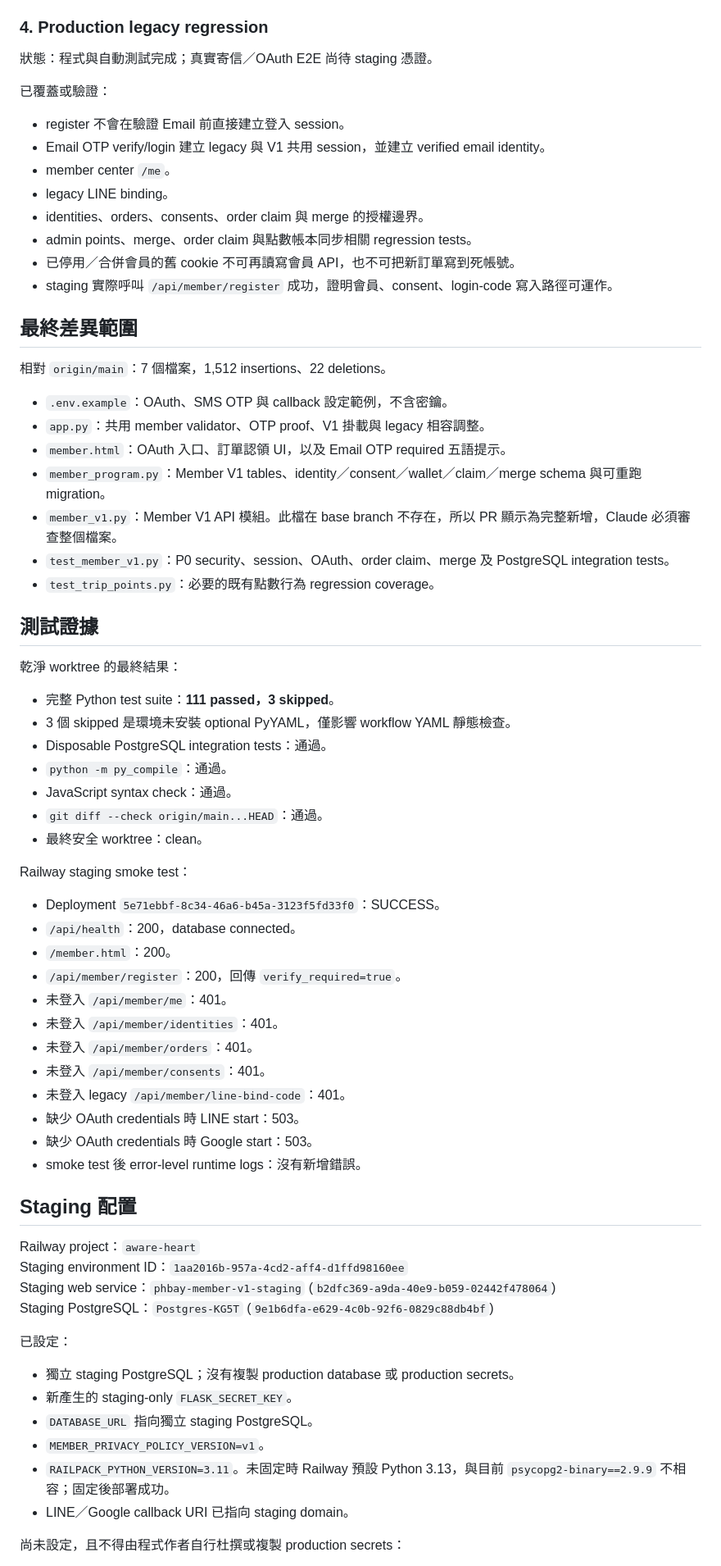
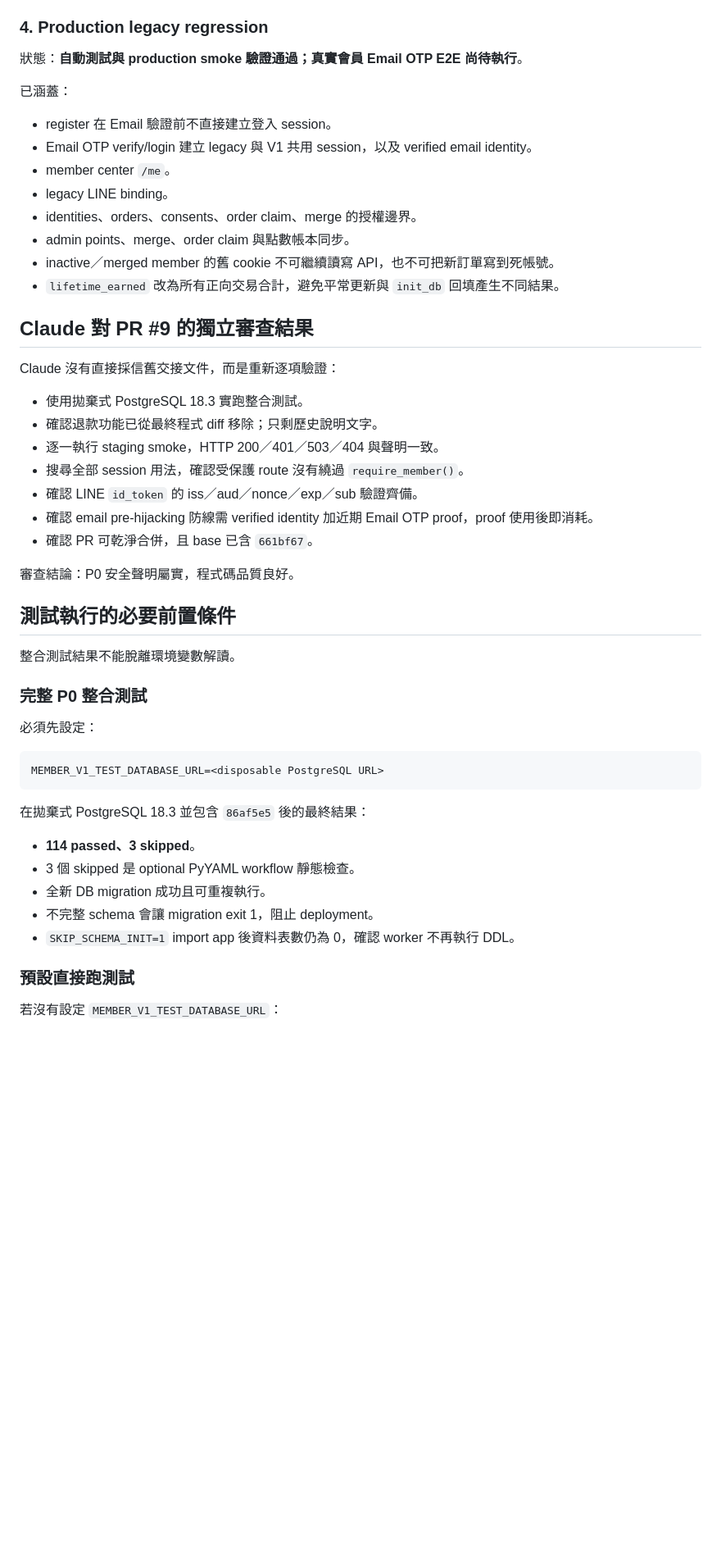
Before and after one commit to dodoken1002-droid/phbay-travel, a Markdown page: MEMBER_V1_P0_HANDOFF.md, the part around one of its changes. Shown at 82% size. Rendered like a GitHub page; blank space fills up the shorter version.

Commit message:
docs: 同步 Member V1 P0 production 最終狀態

````diff
--- a/MEMBER_V1_P0_HANDOFF.md
+++ b/MEMBER_V1_P0_HANDOFF.md
@@ -69,73 +72,54 @@ Railway staging：<https://phbay-member-v1-staging-staging.up.railway.app/member
 
 ### 4. Production legacy regression
 
-狀態：程式與自動測試完成；真實寄信／OAuth E2E 尚待 staging 憑證。
+狀態：**自動測試與 production smoke 驗證通過；真實會員 Email OTP E2E 尚待執行**。
 
-已覆蓋或驗證：
+已涵蓋：
 
-- register 不會在驗證 Email 前直接建立登入 session。
-- Email OTP verify/login 建立 legacy 與 V1 共用 session，並建立 verified email identity。
+- register 在 Email 驗證前不直接建立登入 session。
+- Email OTP verify/login 建立 legacy 與 V1 共用 session，以及 verified email identity。
 - member center `/me`。
 - legacy LINE binding。
-- identities、orders、consents、order claim 與 merge 的授權邊界。
-- admin points、merge、order claim 與點數帳本同步相關 regression tests。
-- 已停用／合併會員的舊 cookie 不可再讀寫會員 API，也不可把新訂單寫到死帳號。
-- staging 實際呼叫 `/api/member/register` 成功，證明會員、consent、login-code 寫入路徑可運作。
+- identities、orders、consents、order claim、merge 的授權邊界。
+- admin points、merge、order claim 與點數帳本同步。
+- inactive／merged member 的舊 cookie 不可繼續讀寫 API，也不可把新訂單寫到死帳號。
+- `lifetime_earned` 改為所有正向交易合計，避免平常更新與 `init_db` 回填產生不同結果。
 
-## 最終差異範圍
+## Claude 對 PR #9 的獨立審查結果
 
-相對 `origin/main`：7 個檔案，1,512 insertions、22 deletions。
+Claude 沒有直接採信舊交接文件，而是重新逐項驗證：
 
-- `.env.example`：OAuth、SMS OTP 與 callback 設定範例，不含密鑰。
-- `app.py`：共用 member validator、OTP proof、V1 掛載與 legacy 相容調整。
-- `member.html`：OAuth 入口、訂單認領 UI，以及 Email OTP required 五語提示。
-- `member_program.py`：Member V1 tables、identity／consent／wallet／claim／merge schema 與可重跑 migration。
-- `member_v1.py`：Member V1 API 模組。此檔在 base branch 不存在，所以 PR 顯示為完整新增，Claude 必須審查整個檔案。
-- `test_member_v1.py`：P0 security、session、OAuth、order claim、merge 及 PostgreSQL integration tests。
-- `test_trip_points.py`：必要的既有點數行為 regression coverage。
+- 使用拋棄式 PostgreSQL 18.3 實跑整合測試。
+- 確認退款功能已從最終程式 diff 移除；只剩歷史說明文字。
+- 逐一執行 staging smoke，HTTP 200／401／503／404 與聲明一致。
+- 搜尋全部 session 用法，確認受保護 route 沒有繞過 `require_member()`。
+- 確認 LINE `id_token` 的 iss／aud／nonce／exp／sub 驗證齊備。
+- 確認 email pre-hijacking 防線需 verified identity 加近期 Email OTP proof，proof 使用後即消耗。
+- 確認 PR 可乾淨合併，且 base 已含 `661bf67`。
 
-## 測試證據
+審查結論：P0 安全聲明屬實，程式碼品質良好。
 
-乾淨 worktree 的最終結果：
+## 測試執行的必要前置條件
 
-- 完整 Python test suite：**111 passed，3 skipped**。
-- 3 個 skipped 是環境未安裝 optional PyYAML，僅影響 workflow YAML 靜態檢查。
-- Disposable PostgreSQL integration tests：通過。
-- `python -m py_compile`：通過。
-- JavaScript syntax check：通過。
-- `git diff --check origin/main...HEAD`：通過。
-- 最終安全 worktree：clean。
+整合測試結果不能脫離環境變數解讀。
 
-Railway staging smoke test：
+### 完整 P0 整合測試
 
-- Deployment `5e71ebbf-8c34-46a6-b45a-3123f5fd33f0`：SUCCESS。
-- `/api/health`：200，database connected。
-- `/member.html`：200。
-- `/api/member/register`：200，回傳 `verify_required=true`。
-- 未登入 `/api/member/me`：401。
-- 未登入 `/api/member/identities`：401。
-- 未登入 `/api/member/orders`：401。
-- 未登入 `/api/member/consents`：401。
-- 未登入 legacy `/api/member/line-bind-code`：401。
-- 缺少 OAuth credentials 時 LINE start：503。
-- 缺少 OAuth credentials 時 Google start：503。
-- smoke test 後 error-level runtime logs：沒有新增錯誤。
+必須先設定：
 
-## Staging 配置
+```text
+MEMBER_V1_TEST_DATABASE_URL=<disposable PostgreSQL URL>
+```
 
-Railway project：`aware-heart`
-Staging environment ID：`1aa2016b-957a-4cd2-aff4-d1ffd98160ee`
-Staging web service：`phbay-member-v1-staging` (`b2dfc369-a9da-40e9-b059-02442f478064`)
-Staging PostgreSQL：`Postgres-KG5T` (`9e1b6dfa-e629-4c0b-92f6-0829c88db4bf`)
+在拋棄式 PostgreSQL 18.3 並包含 `86af5e5` 後的最終結果：
 
-已設定：
+- **114 passed、3 skipped**。
+- 3 個 skipped 是 optional PyYAML workflow 靜態檢查。
+- 全新 DB migration 成功且可重複執行。
+- 不完整 schema 會讓 migration exit 1，阻止 deployment。
+- `SKIP_SCHEMA_INIT=1` import app 後資料表數仍為 0，確認 worker 不再執行 DDL。
 
-- 獨立 staging PostgreSQL；沒有複製 production database 或 production secrets。
-- 新產生的 staging-only `FLASK_SECRET_KEY`。
-- `DATABASE_URL` 指向獨立 staging PostgreSQL。
-- `MEMBER_PRIVACY_POLICY_VERSION=v1`。
-- `RAILPACK_PYTHON_VERSION=3.11`。未固定時 Railway 預設 Python 3.13，與目前 `psycopg2-binary==2.9.9` 不相容；固定後部署成功。
-- LINE／Google callback URI 已指向 staging domain。
+### 預設直接跑測試
 
-尚未設定，且不得由程式作者自行杜撰或複製 production secrets：
+若沒有設定 `MEMBER_V1_TEST_DATABASE_URL`：
 
````
Also changed, not shown: other parts of MEMBER_V1_P0_HANDOFF.md (+137 -80 lines).
